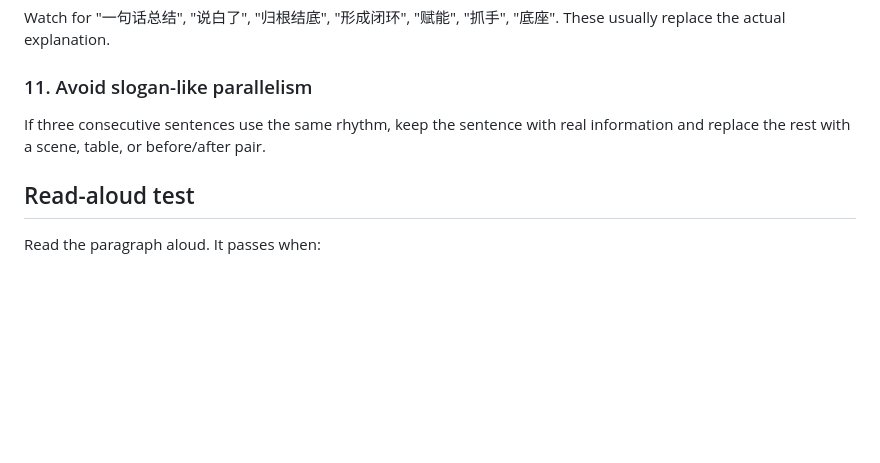
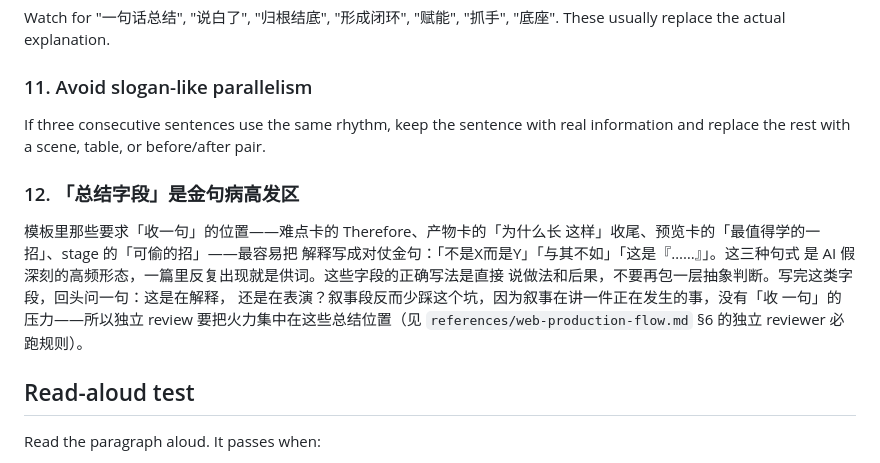
Before and after one commit to longyunfeigu/paoding-skill, a Markdown page: references/voice-style-gate.md, the part around the change. Drawn GitHub-style; blank space fills up the shorter version.

```diff
--- a/references/voice-style-gate.md
+++ b/references/voice-style-gate.md
@@ -269,6 +269,17 @@ Watch for "一句话总结", "说白了", "归根结底", "形成闭环", "赋
 If three consecutive sentences use the same rhythm, keep the sentence with real
 information and replace the rest with a scene, table, or before/after pair.
 
+### 12. 「总结字段」是金句病高发区
+
+模板里那些要求「收一句」的位置——难点卡的 Therefore、产物卡的「为什么长
+这样」收尾、预览卡的「最值得学的一招」、stage 的「可偷的招」——最容易把
+解释写成对仗金句：「不是X而是Y」「与其不如」「这是『……』」。这三种句式
+是 AI 假深刻的高频形态，一篇里反复出现就是供词。这些字段的正确写法是直接
+说做法和后果，不要再包一层抽象判断。写完这类字段，回头问一句：这是在解释，
+还是在表演？叙事段反而少踩这个坑，因为叙事在讲一件正在发生的事，没有「收
+一句」的压力——所以独立 review 要把火力集中在这些总结位置（见
+`references/web-production-flow.md` §6 的独立 reviewer 必跑规则）。
+
 ## Read-aloud test
 
 Read the paragraph aloud. It passes when:
```
Also changed, not shown: SKILL.md (+5 -0 lines), references/web-production-flow.md (+33 -2 lines).
